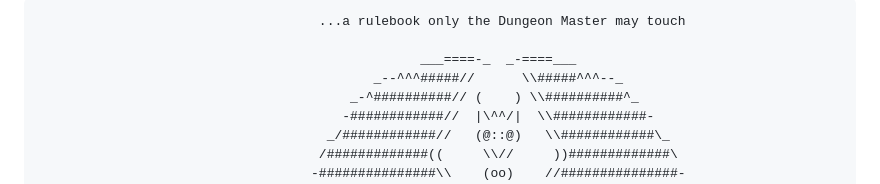
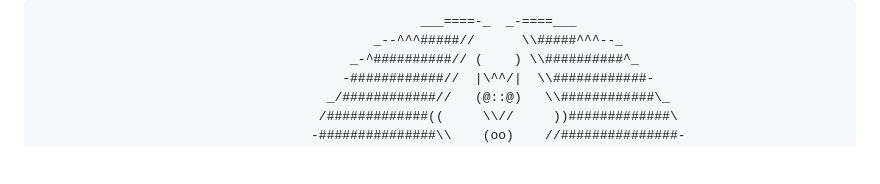
Before and after one commit to Joopvisch/API-s, a Markdown page: RULEBOOK.md, the part around one of its changes. Rendered like a GitHub page; blank space fills up the shorter version.

````diff
--- a/RULEBOOK.md
+++ b/RULEBOOK.md
@@ -1,6 +1,4 @@
 ```
-                                    ...a rulebook only the Dungeon Master may touch
-
                                                  ___====-_  _-====___
                                            _--^^^#####//      \\#####^^^--_
                                         _-^##########// (    ) \\##########^_
````
Also changed, not shown: other parts of RULEBOOK.md (+6 -0 lines).
